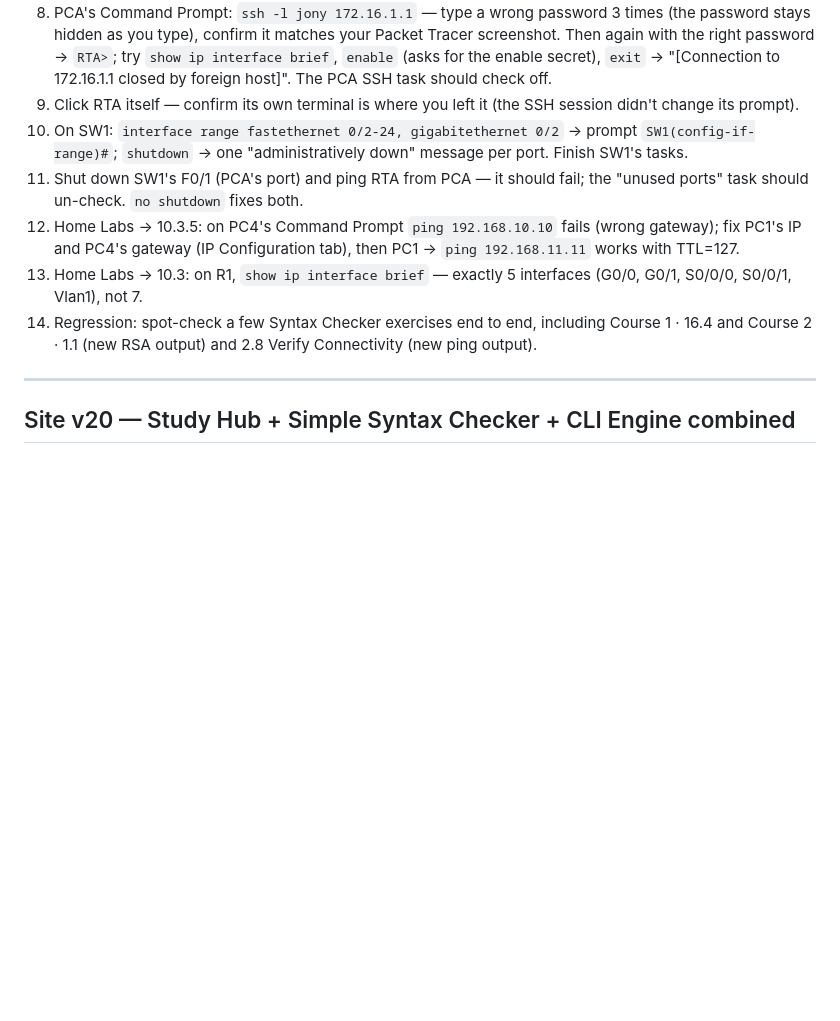
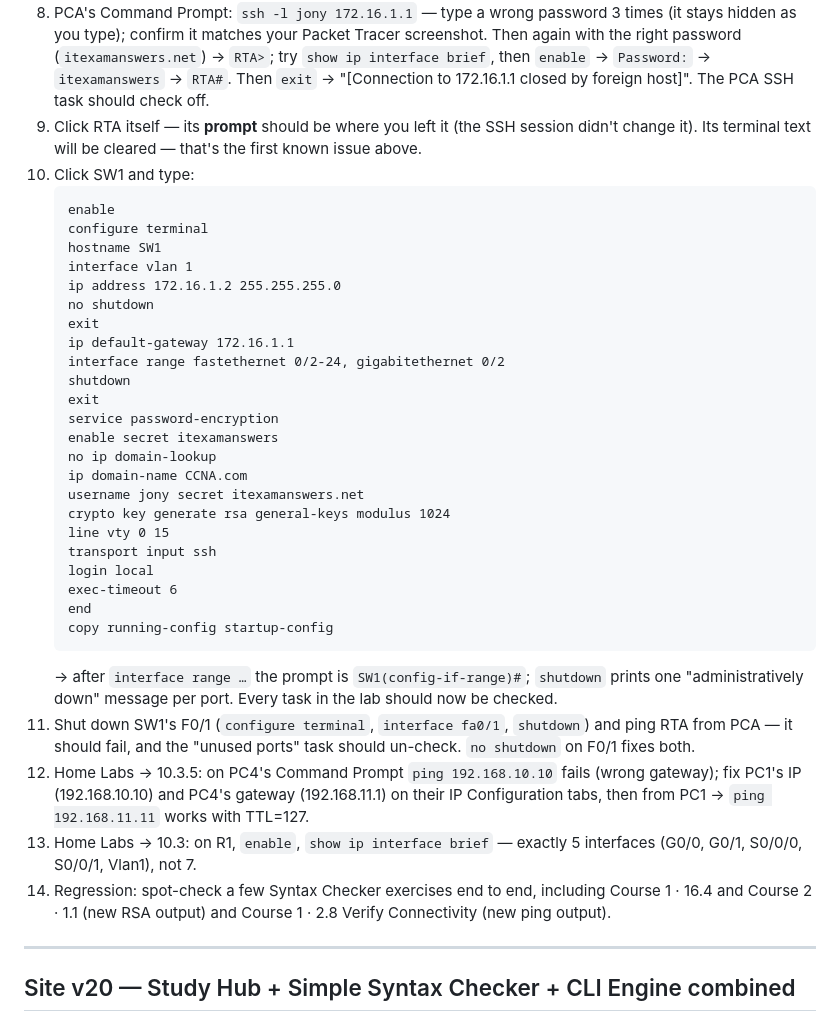
Before and after one commit to DanielCHernandez/ccna-syntax-checker, a Markdown page: TESTING.md, the part around one of its changes. Drawn GitHub-style; blank space fills up the shorter version.

Commit message:
TESTING.md: reorder v1.42.0 steps (domain name before RSA keys), list issues found in testing
Co-Authored-By: Claude Opus 5.5 <noreply@anthropic.com>

````diff
--- a/TESTING.md
+++ b/TESTING.md
@@ -42,24 +80,54 @@ Open `Syn-Checker v1.42.0/terminal-v1.42.0.html` (or the main GitHub link once p
 8. PCA's Command Prompt: `ssh -l jony 172.16.1.1` — type a wrong
-   password 3 times (the password stays hidden as you type), confirm it
-   matches your Packet Tracer screenshot. Then again with the right
-   password → `RTA>`; try `show ip interface brief`, `enable` (asks for
-   the enable secret), `exit` → "[Connection to 172.16.1.1 closed by
-   foreign host]". The PCA SSH task should check off.
-9. Click RTA itself — confirm its own terminal is where you left it
-   (the SSH session didn't change its prompt).
-10. On SW1: `interface range fastethernet 0/2-24, gigabitethernet 0/2`
-    → prompt `SW1(config-if-range)#`; `shutdown` → one
-    "administratively down" message per port. Finish SW1's tasks.
-11. Shut down SW1's F0/1 (PCA's port) and ping RTA from PCA — it should
-    fail; the "unused ports" task should un-check. `no shutdown` fixes both.
+   password 3 times (it stays hidden as you type); confirm it matches
+   your Packet Tracer screenshot. Then again with the right password
+   (`itexamanswers.net`) → `RTA>`; try `show ip interface brief`, then
+   `enable` → `Password:` → `itexamanswers` → `RTA#`. Then `exit` →
+   "[Connection to 172.16.1.1 closed by foreign host]". The PCA SSH
+   task should check off.
+9. Click RTA itself — its **prompt** should be where you left it (the
+   SSH session didn't change it). Its terminal text will be cleared —
+   that's the first known issue above.
+10. Click SW1 and type:
+    ```
+    enable
+    configure terminal
+    hostname SW1
+    interface vlan 1
+    ip address 172.16.1.2 255.255.255.0
+    no shutdown
+    exit
+    ip default-gateway 172.16.1.1
+    interface range fastethernet 0/2-24, gigabitethernet 0/2
+    shutdown
+    exit
+    service password-encryption
+    enable secret itexamanswers
+    no ip domain-lookup
+    ip domain-name CCNA.com
+    username jony secret itexamanswers.net
+    crypto key generate rsa general-keys modulus 1024
+    line vty 0 15
+    transport input ssh
+    login local
+    exec-timeout 6
+    end
+    copy running-config startup-config
+    ```
+    → after `interface range …` the prompt is `SW1(config-if-range)#`;
+    `shutdown` prints one "administratively down" message per port.
+    Every task in the lab should now be checked.
+11. Shut down SW1's F0/1 (`configure terminal`, `interface fa0/1`,
+    `shutdown`) and ping RTA from PCA — it should fail, and the "unused
+    ports" task should un-check. `no shutdown` on F0/1 fixes both.
 12. Home Labs → 10.3.5: on PC4's Command Prompt `ping 192.168.10.10`
-    fails (wrong gateway); fix PC1's IP and PC4's gateway (IP
-    Configuration tab), then PC1 → `ping 192.168.11.11` works with TTL=127.
-13. Home Labs → 10.3: on R1, `show ip interface brief` — exactly 5
-    interfaces (G0/0, G0/1, S0/0/0, S0/0/1, Vlan1), not 7.
+    fails (wrong gateway); fix PC1's IP (192.168.10.10) and PC4's
+    gateway (192.168.11.1) on their IP Configuration tabs, then from
+    PC1 → `ping 192.168.11.11` works with TTL=127.
+13. Home Labs → 10.3: on R1, `enable`, `show ip interface brief` —
+    exactly 5 interfaces (G0/0, G0/1, S0/0/0, S0/0/1, Vlan1), not 7.
 14. Regression: spot-check a few Syntax Checker exercises end to end,
     including Course 1 · 16.4 and Course 2 · 1.1 (new RSA output) and
-    2.8 Verify Connectivity (new ping output).
+    Course 1 · 2.8 Verify Connectivity (new ping output).
 
 ---
 
````
Also changed, not shown: other parts of TESTING.md (+49 -11 lines).
